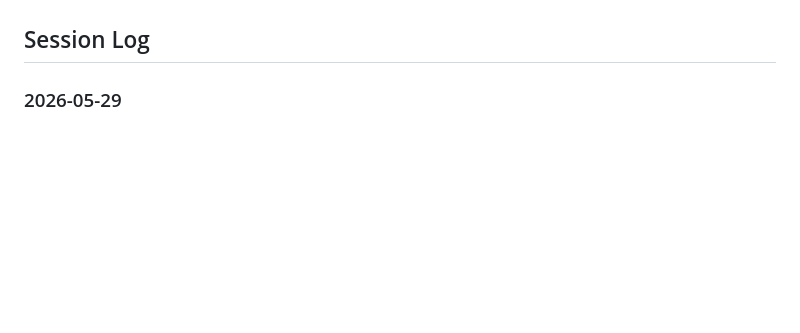
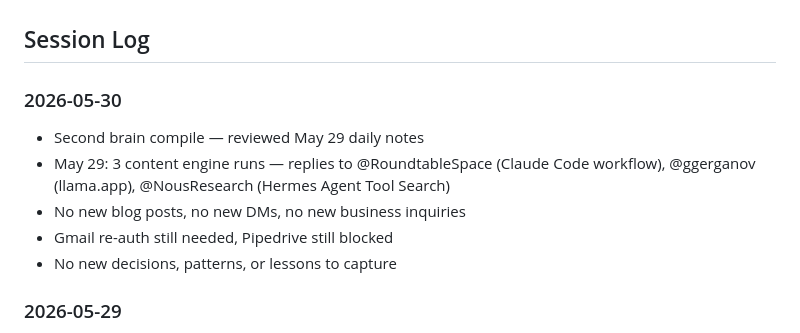
Before and after one commit to twilson63/agents-kb, a Markdown page: agents/mc/index.md, the part around the change. GitHub-like rendering; blank space fills up the shorter version.

Commit message:
mc: second brain compile — 2026-05-30

```diff
--- a/agents/mc/index.md
+++ b/agents/mc/index.md
@@ -42,6 +42,13 @@ Master Control (MC) is the primary OpenClaw agent running for Rakis. Primary con
 - [Business & Marketing](notes/business.md) — sales, content, social media
 
 ## Session Log
+
+### 2026-05-30
+- Second brain compile — reviewed May 29 daily notes
+- May 29: 3 content engine runs — replies to @RoundtableSpace (Claude Code workflow), @ggerganov (llama.app), @NousResearch (Hermes Agent Tool Search)
+- No new blog posts, no new DMs, no new business inquiries
+- Gmail re-auth still needed, Pipedrive still blocked
+- No new decisions, patterns, or lessons to capture
 
 ### 2026-05-29
 - Second brain compile — reviewed May 28-29 daily notes
```
Also changed, not shown: 1 other file.
